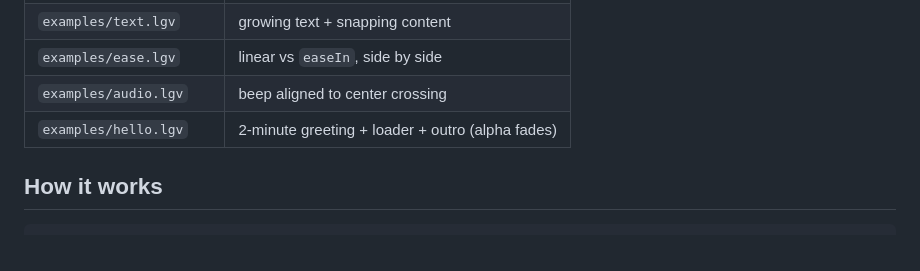
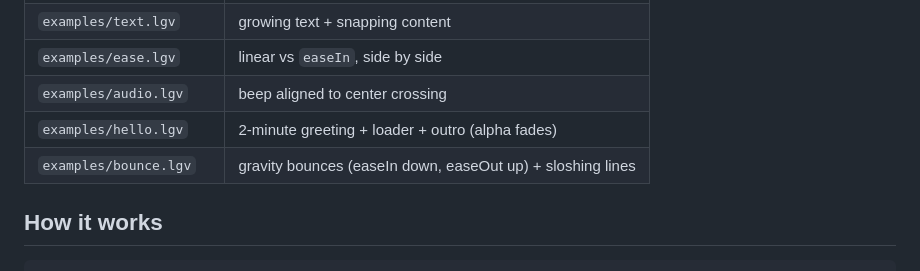
Before and after one commit to codetesla51/kyfram, a Markdown page: README.md, the part around the change. Rendered like a GitHub page.

Commit message:
docs: list bounce example

```diff
--- a/README.md
+++ b/README.md
@@ -66,6 +66,7 @@ text("caption", table{
 | `examples/ease.lgv` | linear vs `easeIn`, side by side |
 | `examples/audio.lgv` | beep aligned to center crossing |
 | `examples/hello.lgv` | 2-minute greeting + loader + outro (alpha fades) |
+| `examples/bounce.lgv` | gravity bounces (easeIn down, easeOut up) + sloshing lines |
 
 ## How it works
 
```
